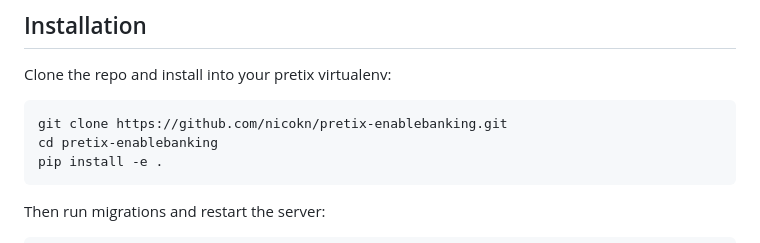
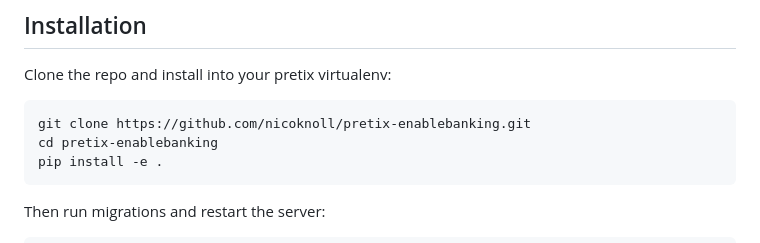
Before and after one commit to nicoknoll/pretix-enablebanking, a Markdown page: README.md, the part around the change. GitHub-like rendering.

Commit message:
Pretix Enable Banking support

````diff
--- a/README.md
+++ b/README.md
@@ -33,7 +33,7 @@ The transaction import runs as a Celery task and uses Enable Banking's paginated
 Clone the repo and install into your pretix virtualenv:
 
 ```bash
-git clone https://github.com/nicokn/pretix-enablebanking.git
+git clone https://github.com/nicoknoll/pretix-enablebanking.git
 cd pretix-enablebanking
 pip install -e .
 ```
````
